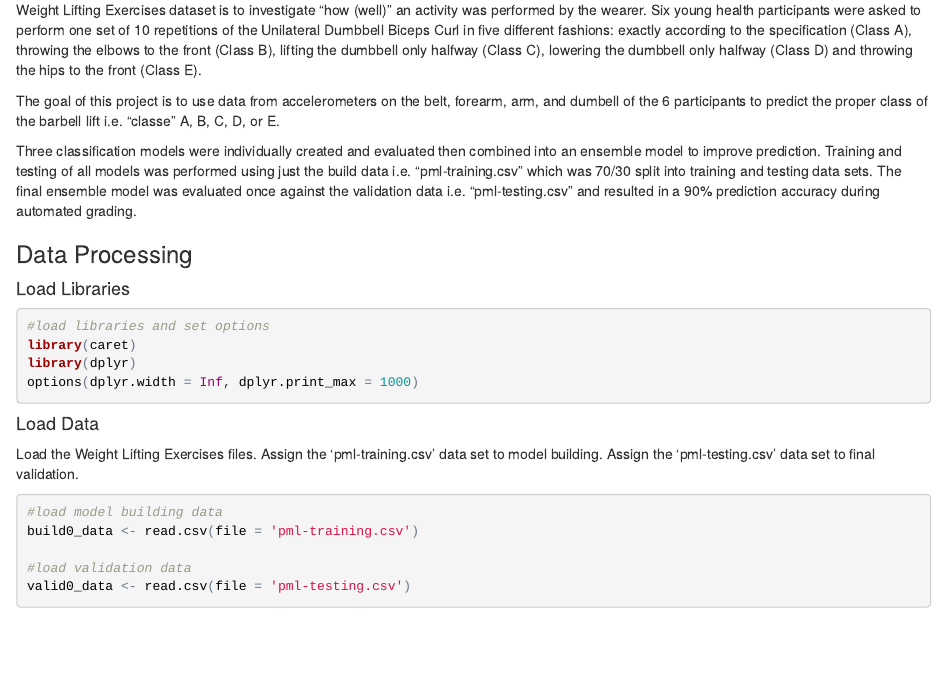
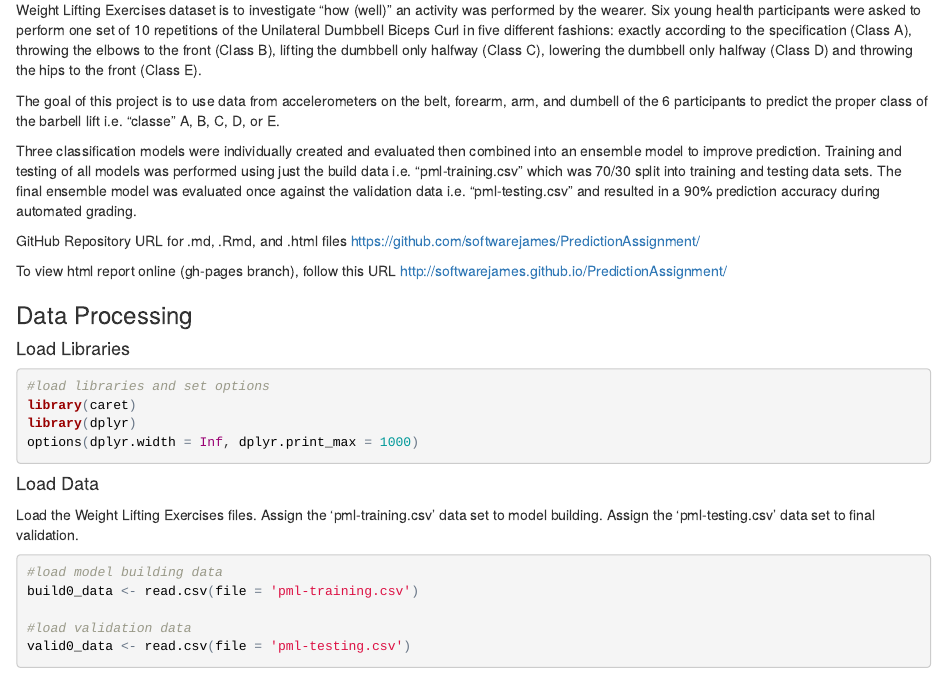
Before and after one commit to softwarejames/PredictionAssignment, an R Markdown document (p08_04_01.Rmd): the page in a window 1100 px wide, from 110 px down. The pictures show the output file p08_04_01.html that the author committed with the source, opened offline.

Commit message:
prediction assignment, url added

```diff
--- a/p08_04_01.Rmd
+++ b/p08_04_01.Rmd
@@ -12,6 +12,12 @@ Weight Lifting Exercises dataset is to investigate "how (well)" an activity was
 The goal of this project is to use data from accelerometers on the belt, forearm, arm, and dumbell of the 6 participants to predict the proper class of the barbell lift i.e. "classe" A, B, C, D, or E.
 
 Three classification models were individually created and evaluated then combined into an ensemble model to improve prediction. Training and testing of all models was performed using just the build data i.e. "pml-training.csv" which was 70/30 split into training and testing data sets. The final ensemble model was evaluated once against the validation data i.e. "pml-testing.csv" and resulted in a 90% prediction accuracy during automated grading.
+
+GitHub Repository URL for .md, .Rmd, and .html files
+https://github.com/softwarejames/PredictionAssignment/
+
+To view html report online (gh-pages branch), follow this URL
+http://softwarejames.github.io/PredictionAssignment/
 
 ### Data Processing
 #### Load Libraries
```
Also changed, not shown: index.html, p08_04_01.html, p08_04_01.md.
